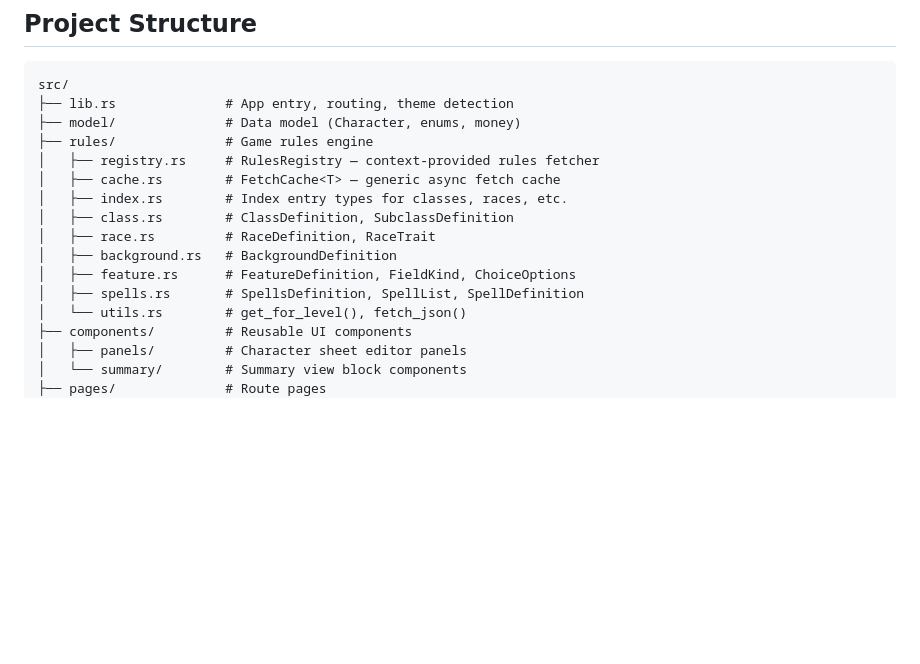
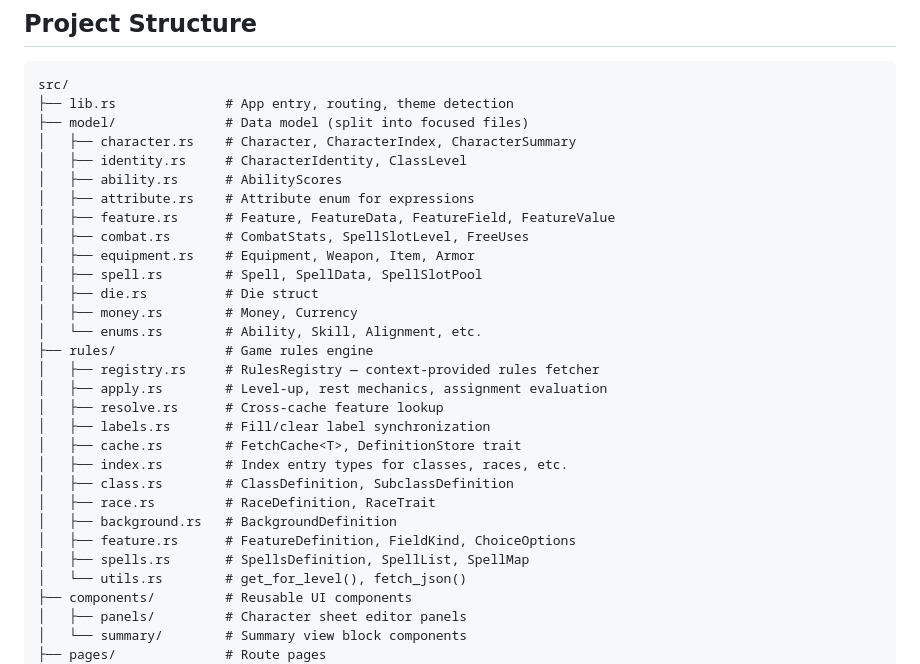
Before and after one commit to kstep/dnd-pc, a Markdown page: README.md, the part around the change. GitHub-like rendering; blank space fills up the shorter version.

````diff
--- a/README.md
+++ b/README.md
@@ -71,16 +71,30 @@ Tests run in headless Chrome via `wasm-bindgen-test`. The `WASM_BINDGEN_USE_BROW
 ```
 src/
 ├── lib.rs              # App entry, routing, theme detection
-├── model/              # Data model (Character, enums, money)
+├── model/              # Data model (split into focused files)
+│   ├── character.rs    # Character, CharacterIndex, CharacterSummary
+│   ├── identity.rs     # CharacterIdentity, ClassLevel
+│   ├── ability.rs      # AbilityScores
+│   ├── attribute.rs    # Attribute enum for expressions
+│   ├── feature.rs      # Feature, FeatureData, FeatureField, FeatureValue
+│   ├── combat.rs       # CombatStats, SpellSlotLevel, FreeUses
+│   ├── equipment.rs    # Equipment, Weapon, Item, Armor
+│   ├── spell.rs        # Spell, SpellData, SpellSlotPool
+│   ├── die.rs          # Die struct
+│   ├── money.rs        # Money, Currency
+│   └── enums.rs        # Ability, Skill, Alignment, etc.
 ├── rules/              # Game rules engine
 │   ├── registry.rs     # RulesRegistry — context-provided rules fetcher
-│   ├── cache.rs        # FetchCache<T> — generic async fetch cache
+│   ├── apply.rs        # Level-up, rest mechanics, assignment evaluation
+│   ├── resolve.rs      # Cross-cache feature lookup
+│   ├── labels.rs       # Fill/clear label synchronization
+│   ├── cache.rs        # FetchCache<T>, DefinitionStore trait
 │   ├── index.rs        # Index entry types for classes, races, etc.
 │   ├── class.rs        # ClassDefinition, SubclassDefinition
 │   ├── race.rs         # RaceDefinition, RaceTrait
 │   ├── background.rs   # BackgroundDefinition
 │   ├── feature.rs      # FeatureDefinition, FieldKind, ChoiceOptions
-│   ├── spells.rs       # SpellsDefinition, SpellList, SpellDefinition
+│   ├── spells.rs       # SpellsDefinition, SpellList, SpellMap
 │   └── utils.rs        # get_for_level(), fetch_json()
 ├── components/         # Reusable UI components
 │   ├── panels/         # Character sheet editor panels
````
Also changed, not shown: CLAUDE.md (+23 -15 lines).
